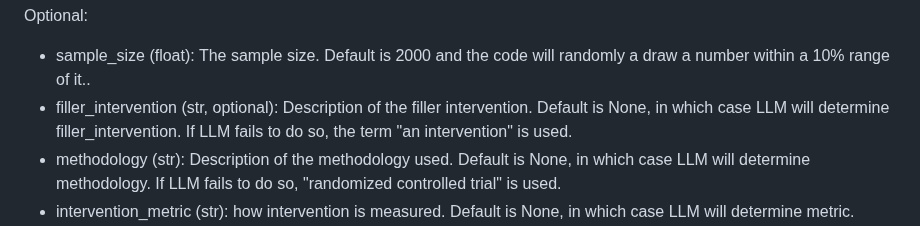
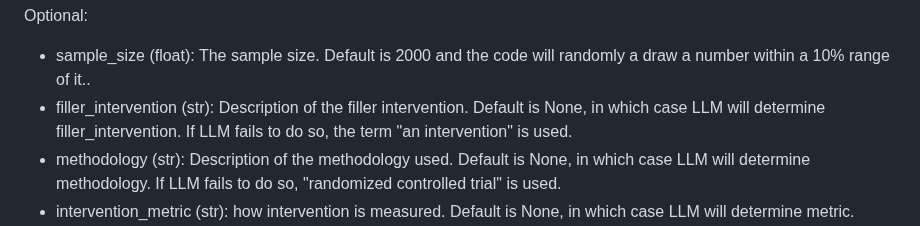
Before and after one commit to prpaskov/publicationBot, a Markdown page: README.md, the part around the change. GitHub-like rendering.

```diff
--- a/README.md
+++ b/README.md
@@ -35,7 +35,7 @@ Required:
 
 Optional:
 - sample_size (float): The sample size. Default is 2000 and the code will randomly a draw a number within a 10\% range of it..
-- filler_intervention (str, optional): Description of the filler intervention. Default is None, in which case LLM will determine filler_intervention. If LLM fails to do so, the term "an intervention" is used.
+- filler_intervention (str): Description of the filler intervention. Default is None, in which case LLM will determine filler_intervention. If LLM fails to do so, the term "an intervention" is used.
 - methodology (str): Description of the methodology used. Default is None, in which case LLM will determine methodology. If LLM fails to do so, "randomized controlled trial" is used.
 - intervention_metric (str): how intervention is measured. Default is None, in which case LLM will determine metric.
 - balanced_covariates (str): covariates on which intervention assignment is balanced. Default is None, in which case LLM will determine covariates.
```
